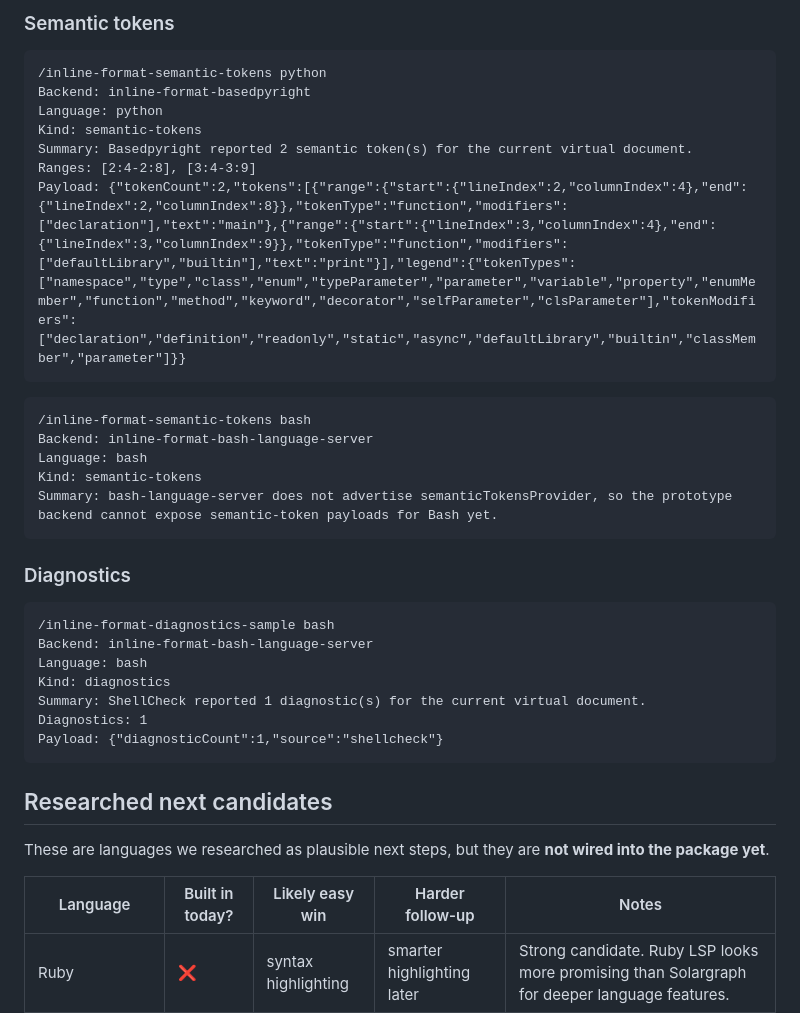
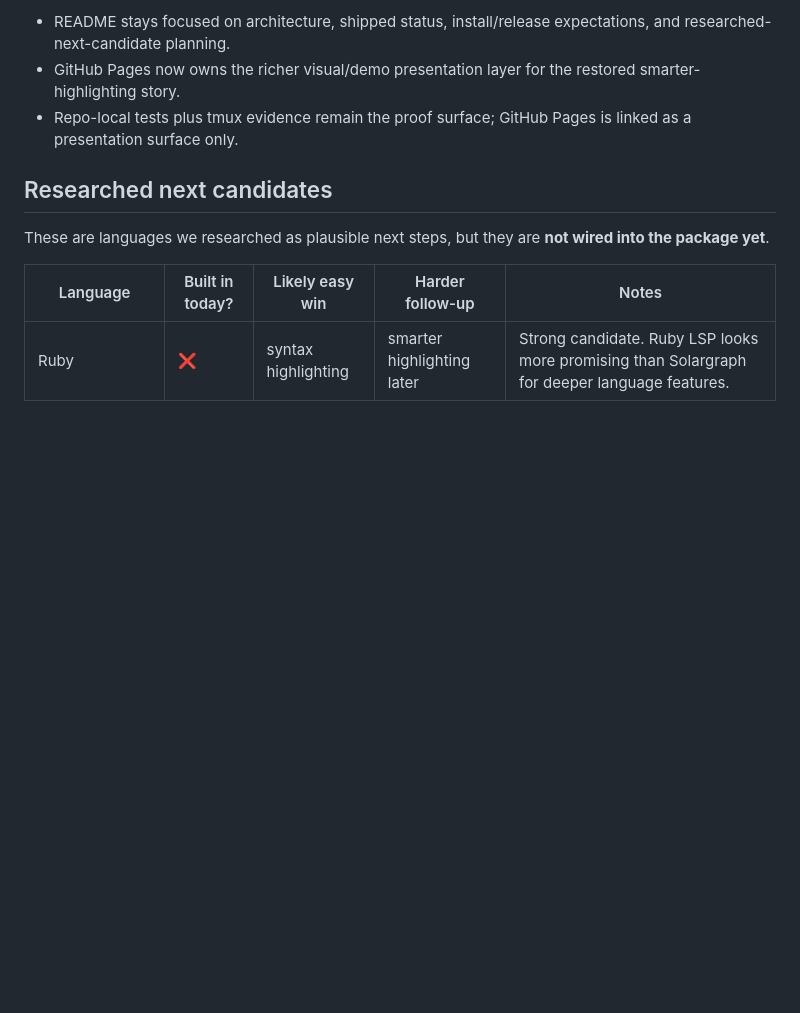
Before and after one commit to Banon-Labs/pi-inline-format-extensions, a Markdown page: README.md, the part around one of its changes. Rendered like a GitHub page; blank space fills up the shorter version.

````diff
--- a/README.md
+++ b/README.md
@@ -172,34 +130,6 @@ Payload: {"symbolName":"value","highlightCount":2,"quickInfo":"const value: 42"}
-### Semantic tokens
-
-```text
-/inline-format-semantic-tokens python
-Backend: inline-format-basedpyright
-Language: python
-Kind: semantic-tokens
-Summary: Basedpyright reported 2 semantic token(s) for the current virtual document.
-Ranges: [2:4-2:8], [3:4-3:9]
-Payload: {"tokenCount":2,"tokens":[{"range":{"start":{"lineIndex":2,"columnIndex":4},"end":{"lineIndex":2,"columnIndex":8}},"tokenType":"function","modifiers":["declaration"],"text":"main"},{"range":{"start":{"lineIndex":3,"columnIndex":4},"end":{"lineIndex":3,"columnIndex":9}},"tokenType":"function","modifiers":["defaultLibrary","builtin"],"text":"print"}],"legend":{"tokenTypes":["namespace","type","class","enum","typeParameter","parameter","variable","property","enumMember","function","method","keyword","decorator","selfParameter","clsParameter"],"tokenModifiers":["declaration","definition","readonly","static","async","defaultLibrary","builtin","classMember","parameter"]}}
-```
-
-```text
-/inline-format-semantic-tokens bash
-Backend: inline-format-bash-language-server
-Language: bash
-Kind: semantic-tokens
-Summary: bash-language-server does not advertise semanticTokensProvider, so the prototype backend cannot expose semantic-token payloads for Bash yet.
-```
-
-### Diagnostics
-
-```text
-/inline-format-diagnostics-sample bash
-Backend: inline-format-bash-language-server
-Language: bash
-Kind: diagnostics
-Summary: ShellCheck reported 1 diagnostic(s) for the current virtual document.
-Diagnostics: 1
-Payload: {"diagnosticCount":1,"source":"shellcheck"}
-```
+- README stays focused on architecture, shipped status, install/release expectations, and researched-next-candidate planning.
+- GitHub Pages now owns the richer visual/demo presentation layer for the restored smarter-highlighting story.
+- Repo-local tests plus tmux evidence remain the proof surface; GitHub Pages is linked as a presentation surface only.
 
 ## Researched next candidates
 
````
Also changed, not shown: other parts of README.md (+8 -50 lines).
